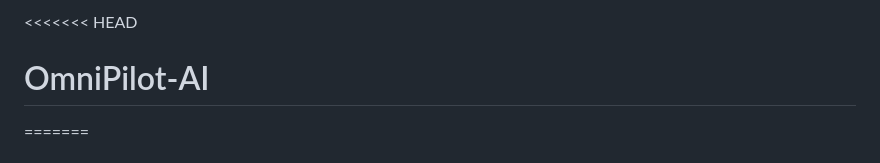
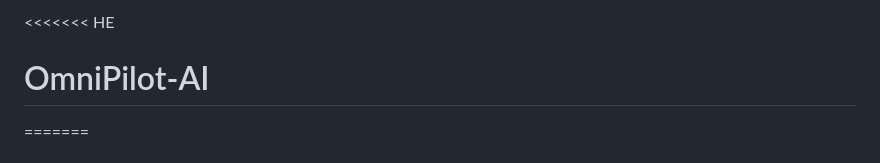
Before and after one commit to Abhishek-M-2025/OmniPilot-AI, a Markdown page: README.md, the part around the change. Rendered like a GitHub page.

```diff
--- a/README.md
+++ b/README.md
@@ -1,4 +1,4 @@
-<<<<<<< HEAD
+<<<<<<< HE
 # OmniPilot-AI
 =======
 # OmniPilot AI — Full-Stack Multi-Agent Workspace
```
